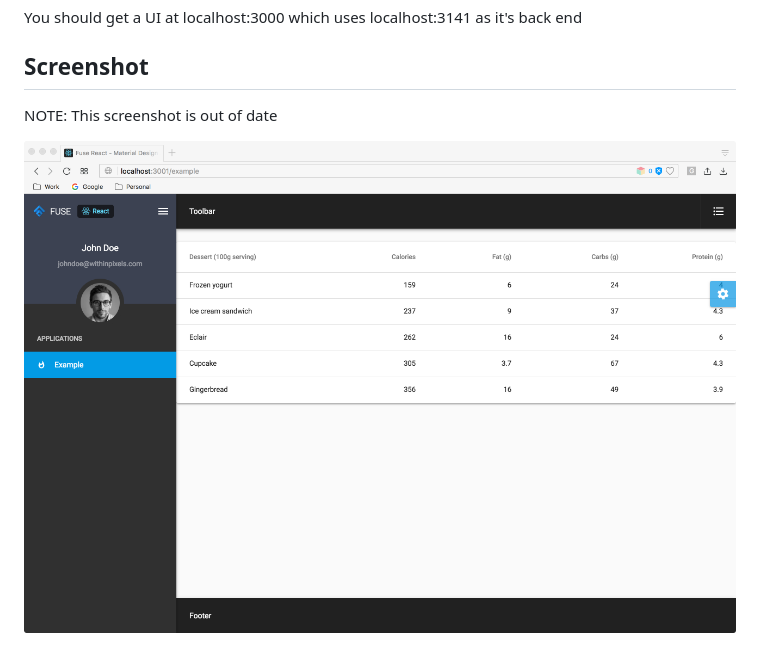
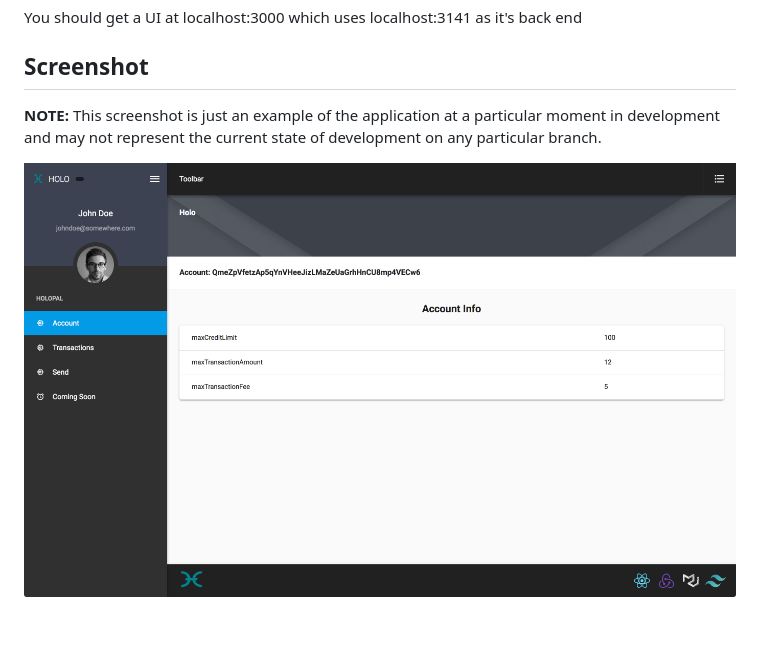
Before and after one commit to Holo-Host/holofuel-ui, a Markdown page: README.md, the part around the change. Drawn GitHub-style; pictures changed too: img/ui.png.

Commit message:
updated ui.png, readme, fixed some minor code

```diff
--- a/README.md
+++ b/README.md
@@ -24,7 +24,7 @@ You should get a UI at localhost:3000 which uses localhost:3141 as it's back end
 
 ## Screenshot
 
-NOTE: This screenshot is out of date
+**NOTE:** This screenshot is just an example of the application at a particular moment in development and may not represent the current state of development on any particular branch.
 
 [screen]: img/ui.png "screenshot"
 
```
Also changed, not shown: 1 other file.
